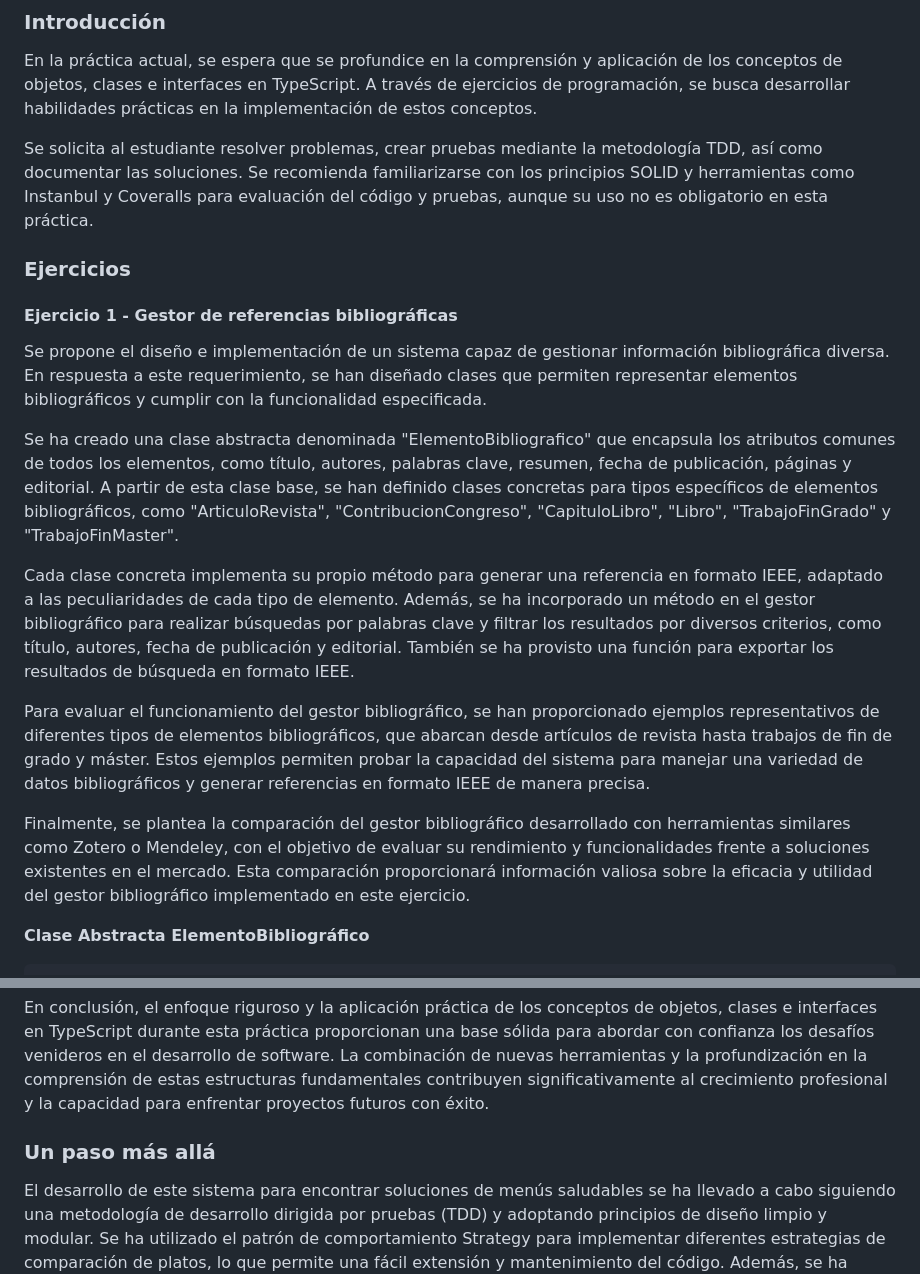
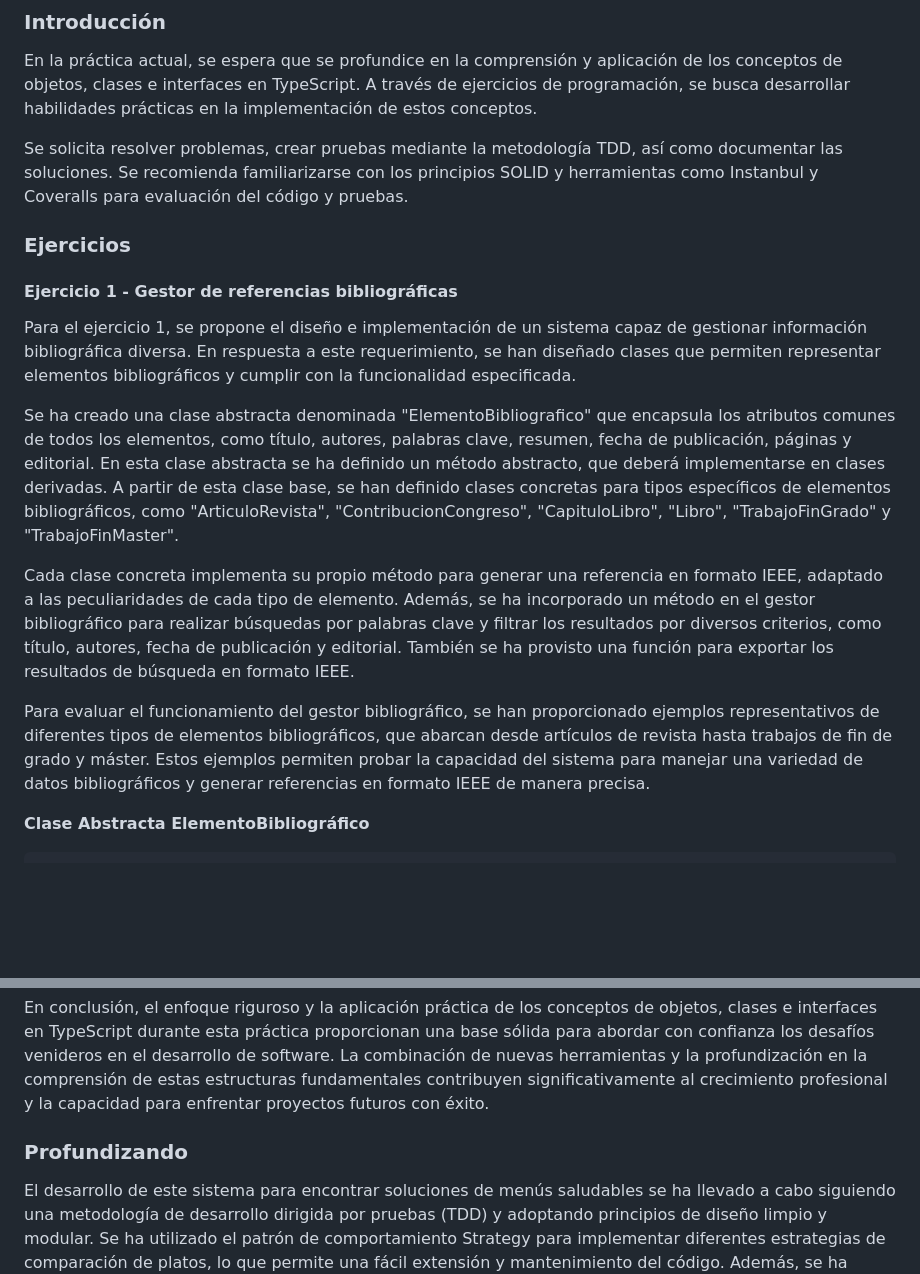
Before and after one commit to ULL-ESIT-INF-DSI-2324/ull-esit-inf-dsi-23-24-prct05-objects-classes-interfaces-Javieralmenara01, a Markdown page: README.md, 2 parts joined by grey strips. GitHub-like rendering; blank space fills up the shorter version.

Commit message:
Cambios en el informe

````diff
--- a/README.md
+++ b/README.md
@@ -13,19 +13,17 @@
 ### **Introducción**
 En la práctica actual, se espera que se profundice en la comprensión y aplicación de los conceptos de objetos, clases e interfaces en TypeScript. A través de ejercicios de programación, se busca desarrollar habilidades prácticas en la implementación de estos conceptos.
 
-Se solicita al estudiante resolver problemas, crear pruebas mediante la metodología TDD, así como documentar las soluciones. Se recomienda familiarizarse con los principios SOLID y herramientas como Instanbul y Coveralls para evaluación del código y pruebas, aunque su uso no es obligatorio en esta práctica.
+Se solicita resolver problemas, crear pruebas mediante la metodología TDD, así como documentar las soluciones. Se recomienda familiarizarse con los principios SOLID y herramientas como Instanbul y Coveralls para evaluación del código y pruebas.
 
 ### **Ejercicios**
 #### Ejercicio 1 - Gestor de referencias bibliográficas
-Se propone el diseño e implementación de un sistema capaz de gestionar información bibliográfica diversa. En respuesta a este requerimiento, se han diseñado clases que permiten representar elementos bibliográficos y cumplir con la funcionalidad especificada.
+Para el ejercicio 1, se propone el diseño e implementación de un sistema capaz de gestionar información bibliográfica diversa. En respuesta a este requerimiento, se han diseñado clases que permiten representar elementos bibliográficos y cumplir con la funcionalidad especificada.
 
-Se ha creado una clase abstracta denominada "ElementoBibliografico" que encapsula los atributos comunes de todos los elementos, como título, autores, palabras clave, resumen, fecha de publicación, páginas y editorial. A partir de esta clase base, se han definido clases concretas para tipos específicos de elementos bibliográficos, como "ArticuloRevista", "ContribucionCongreso", "CapituloLibro", "Libro", "TrabajoFinGrado" y "TrabajoFinMaster".
+Se ha creado una clase abstracta denominada "ElementoBibliografico" que encapsula los atributos comunes de todos los elementos, como título, autores, palabras clave, resumen, fecha de publicación, páginas y editorial. En esta clase abstracta se ha definido un método abstracto, que deberá implementarse en clases derivadas. A partir de esta clase base, se han definido clases concretas para tipos específicos de elementos bibliográficos, como "ArticuloRevista", "ContribucionCongreso", "CapituloLibro", "Libro", "TrabajoFinGrado" y "TrabajoFinMaster".
 
 Cada clase concreta implementa su propio método para generar una referencia en formato IEEE, adaptado a las peculiaridades de cada tipo de elemento. Además, se ha incorporado un método en el gestor bibliográfico para realizar búsquedas por palabras clave y filtrar los resultados por diversos criterios, como título, autores, fecha de publicación y editorial. También se ha provisto una función para exportar los resultados de búsqueda en formato IEEE.
 
 Para evaluar el funcionamiento del gestor bibliográfico, se han proporcionado ejemplos representativos de diferentes tipos de elementos bibliográficos, que abarcan desde artículos de revista hasta trabajos de fin de grado y máster. Estos ejemplos permiten probar la capacidad del sistema para manejar una variedad de datos bibliográficos y generar referencias en formato IEEE de manera precisa.
-
-Finalmente, se plantea la comparación del gestor bibliográfico desarrollado con herramientas similares como Zotero o Mendeley, con el objetivo de evaluar su rendimiento y funcionalidades frente a soluciones existentes en el mercado. Esta comparación proporcionará información valiosa sobre la eficacia y utilidad del gestor bibliográfico implementado en este ejercicio.
 
 **Clase Abstracta ElementoBibliográfico**
 ```typescript
@@ -868,7 +866,7 @@ Se utilizan buenas prácticas de programación orientada a objetos y se proporci
 ### **Conclusiones**
 En conclusión, el enfoque riguroso y la aplicación práctica de los conceptos de objetos, clases e interfaces en TypeScript durante esta práctica proporcionan una base sólida para abordar con confianza los desafíos venideros en el desarrollo de software. La combinación de nuevas herramientas y la profundización en la comprensión de estas estructuras fundamentales contribuyen significativamente al crecimiento profesional y la capacidad para enfrentar proyectos futuros con éxito.
 
-### **Un paso más allá**
+### **Profundizando**
 El desarrollo de este sistema para encontrar soluciones de menús saludables se ha llevado a cabo siguiendo una metodología de desarrollo dirigida por pruebas (TDD) y adoptando principios de diseño limpio y modular. Se ha utilizado el patrón de comportamiento Strategy para implementar diferentes estrategias de comparación de platos, lo que permite una fácil extensión y mantenimiento del código. Además, se ha documentado exhaustivamente el código utilizando TypeDoc, asegurando una comprensión clara de la estructura y funcionalidad del sistema. En cuanto a las pruebas, se han desarrollado pruebas unitarias que confirman el correcto funcionamiento del código en escenarios normales, así como pruebas adicionales para garantizar que el software maneje adecuadamente entradas no válidas o inesperadas, cumpliendo así con el principio de que "los errores nunca deben pasar silenciosamente". Este enfoque garantiza la calidad y fiabilidad del sistema, así como su capacidad para adaptarse a futuros cambios y requisitos.
 
 ### **Referencias**
````
